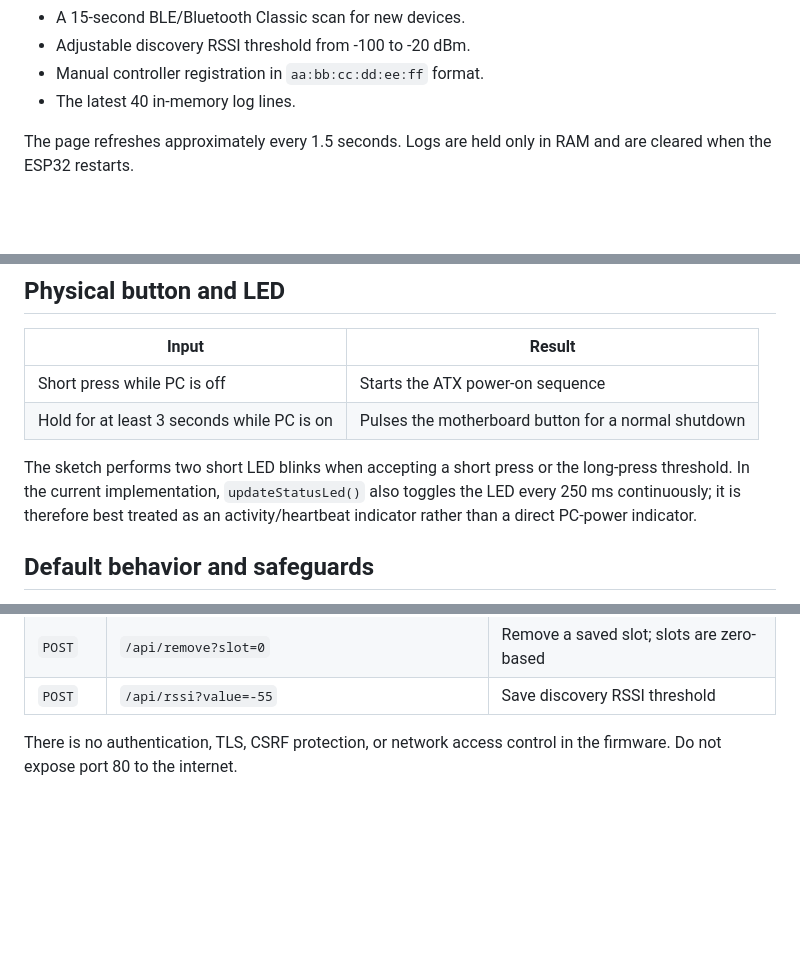
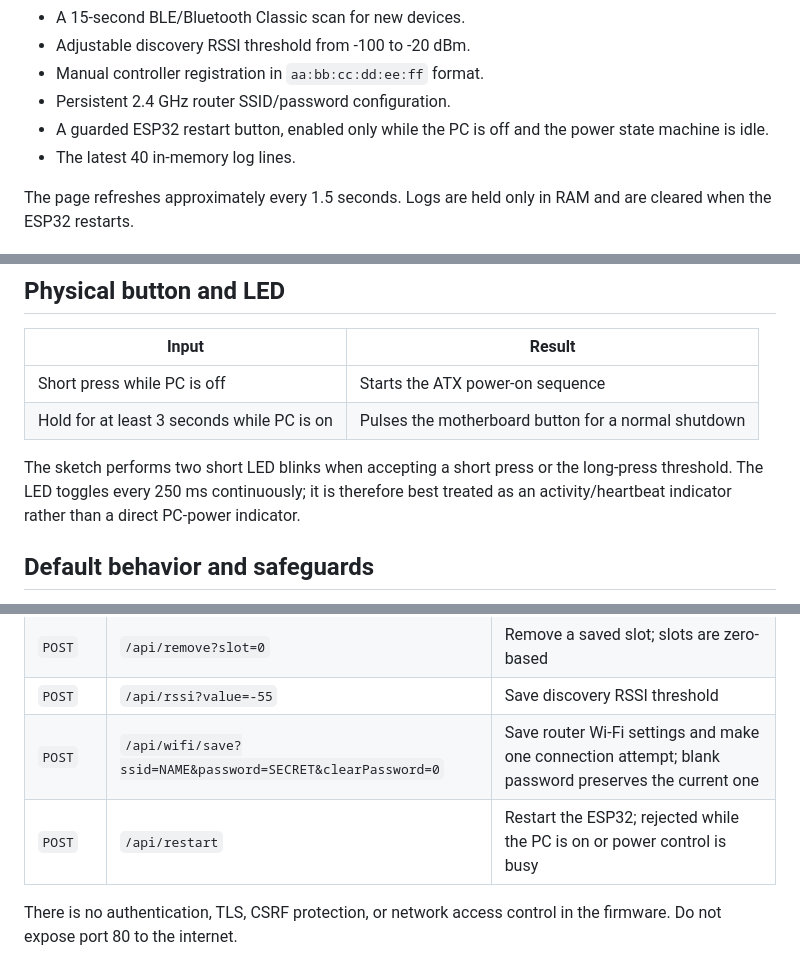
Before and after one commit to GreatApo/BC250_ESP32_ATX_PSU, a Markdown page: README.md, 3 parts joined by grey strips. Drawn GitHub-style; blank space fills up the shorter version.

```diff
--- a/README.md
+++ b/README.md
@@ -187,6 +196,8 @@ The portal provides:
 - A 15-second BLE/Bluetooth Classic scan for new devices.
 - Adjustable discovery RSSI threshold from -100 to -20 dBm.
 - Manual controller registration in `aa:bb:cc:dd:ee:ff` format.
+- Persistent 2.4 GHz router SSID/password configuration.
+- A guarded ESP32 restart button, enabled only while the PC is off and the power state machine is idle.
 - The latest 40 in-memory log lines.
 
 The page refreshes approximately every 1.5 seconds. Logs are held only in RAM and are cleared when the ESP32 restarts.
@@ -218,7 +229,7 @@ Some devices use private or rotating BLE addresses. Those devices may not wake r
 | Short press while PC is off | Starts the ATX power-on sequence |
 | Hold for at least 3 seconds while PC is on | Pulses the motherboard button for a normal shutdown |
 
-The sketch performs two short LED blinks when accepting a short press or the long-press threshold. In the current implementation, `updateStatusLed()` also toggles the LED every 250 ms continuously; it is therefore best treated as an activity/heartbeat indicator rather than a direct PC-power indicator.
+The sketch performs two short LED blinks when accepting a short press or the long-press threshold. The LED toggles every 250 ms continuously; it is therefore best treated as an activity/heartbeat indicator rather than a direct PC-power indicator.
 
 ## Default behavior and safeguards
 
@@ -244,6 +255,8 @@ The web UI uses a small unauthenticated HTTP API. It can also be called by trust
 | `POST` | `/api/manual-add?mac=aa%3Abb%3Acc%3Add%3Aee%3Aff` | Save a controller manually |
 | `POST` | `/api/remove?slot=0` | Remove a saved slot; slots are zero-based |
 | `POST` | `/api/rssi?value=-55` | Save discovery RSSI threshold |
+| `POST` | `/api/wifi/save?ssid=NAME&password=SECRET&clearPassword=0` | Save router Wi-Fi settings and make one connection attempt; blank password preserves the current one |
+| `POST` | `/api/restart` | Restart the ESP32; rejected while the PC is on or power control is busy |
 
 There is no authentication, TLS, CSRF protection, or network access control in the firmware. Do not expose port 80 to the internet.
 
```
Also changed, not shown: other parts of README.md (+23 -14 lines), img/webUI_PC.JPG (added), img/webUI_mobile_AP.png (added), 1 other file.
